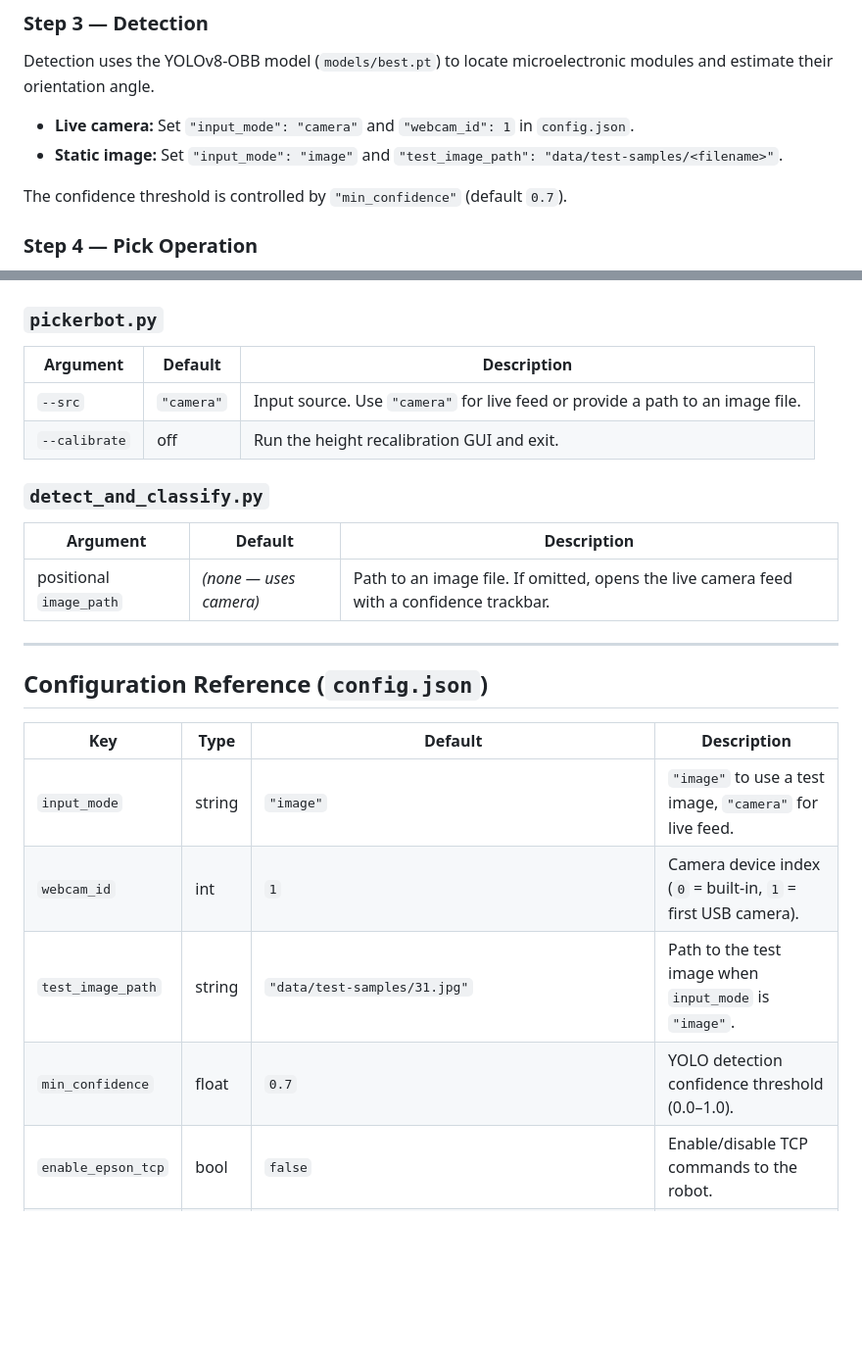
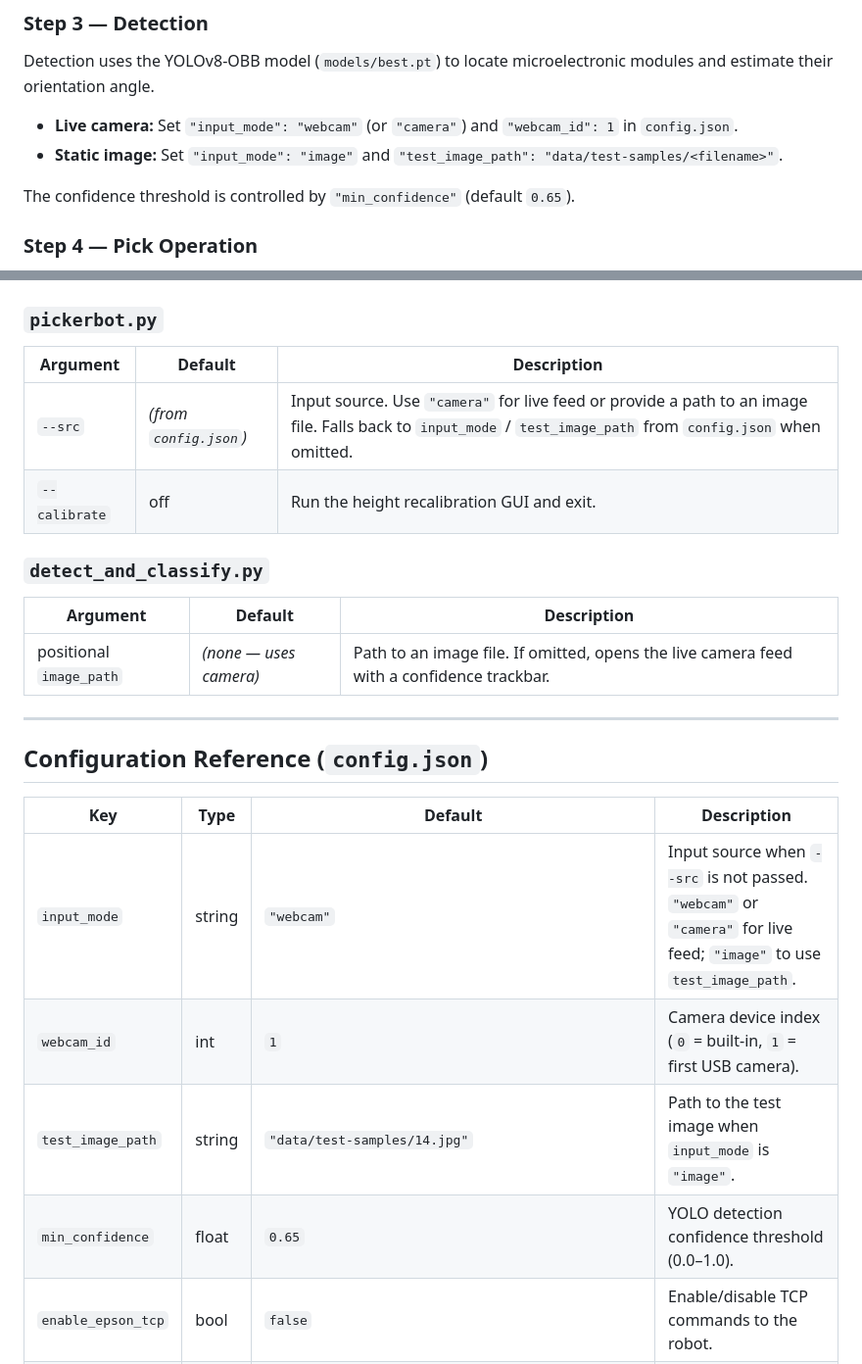
Before and after one commit to MrRox1337/picker-bot, a Markdown page: README.md, 2 parts joined by grey strips. Shown at 98% size. Rendered like a GitHub page; blank space fills up the shorter version.

Commit message:
Updated README.md
- contains all changes referencing config.json for clarity and connectivity.

```diff
--- a/README.md
+++ b/README.md
@@ -234,10 +234,10 @@ On the robot side, deploy `Epson/Pickerbot_Receiver/Main.prg` to the controller.
 
 Detection uses the YOLOv8-OBB model (`models/best.pt`) to locate microelectronic modules and estimate their orientation angle.
 
-- **Live camera:** Set `"input_mode": "camera"` and `"webcam_id": 1` in `config.json`.
+- **Live camera:** Set `"input_mode": "webcam"` (or `"camera"`) and `"webcam_id": 1` in `config.json`.
 - **Static image:** Set `"input_mode": "image"` and `"test_image_path": "data/test-samples/<filename>"`.
 
-The confidence threshold is controlled by `"min_confidence"` (default `0.7`).
+The confidence threshold is controlled by `"min_confidence"` (default `0.65`).
 
 ### Step 4 — Pick Operation
 
@@ -309,10 +309,10 @@ python tools/camera_alignment.py        # Visualise saved calibration points
 
 ### `pickerbot.py`
 
-| Argument      | Default    | Description                                                                    |
-| ------------- | ---------- | ------------------------------------------------------------------------------ |
-| `--src`       | `"camera"` | Input source. Use `"camera"` for live feed or provide a path to an image file. |
-| `--calibrate` | off        | Run the height recalibration GUI and exit.                                     |
+| Argument      | Default                      | Description                                                                                             |
+| ------------- | ---------------------------- | ------------------------------------------------------------------------------------------------------- |
+| `--src`       | _(from `config.json`)_       | Input source. Use `"camera"` for live feed or provide a path to an image file. Falls back to `input_mode` / `test_image_path` from `config.json` when omitted. |
+| `--calibrate` | off                          | Run the height recalibration GUI and exit.                                                              |
 
 ### `detect_and_classify.py`
 
@@ -326,10 +326,10 @@ python tools/camera_alignment.py        # Visualise saved calibration points
 
 | Key                | Type   | Default                                            | Description                                                   |
 | ------------------ | ------ | -------------------------------------------------- | ------------------------------------------------------------- |
-| `input_mode`       | string | `"image"`                                          | `"image"` to use a test image, `"camera"` for live feed.      |
+| `input_mode`       | string | `"webcam"`                                         | Input source when `--src` is not passed. `"webcam"` or `"camera"` for live feed; `"image"` to use `test_image_path`. |
 | `webcam_id`        | int    | `1`                                                | Camera device index (`0` = built-in, `1` = first USB camera). |
-| `test_image_path`  | string | `"data/test-samples/31.jpg"`                       | Path to the test image when `input_mode` is `"image"`.        |
-| `min_confidence`   | float  | `0.7`                                              | YOLO detection confidence threshold (0.0–1.0).                |
+| `test_image_path`  | string | `"data/test-samples/14.jpg"`                       | Path to the test image when `input_mode` is `"image"`.        |
+| `min_confidence`   | float  | `0.65`                                             | YOLO detection confidence threshold (0.0–1.0).                |
 | `enable_epson_tcp` | bool   | `false`                                            | Enable/disable TCP commands to the robot.                     |
 | `epson_ip`         | string | `"127.0.0.1"`                                      | Robot controller IP address.                                  |
 | `epson_port`       | int    | `2001`                                             | Robot controller TCP port.                                    |
```
